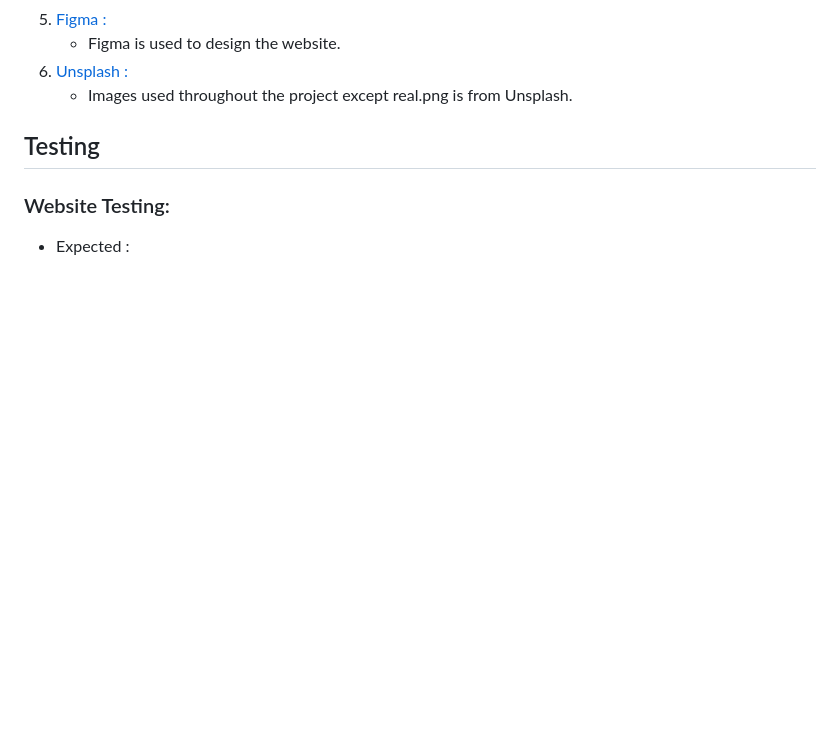
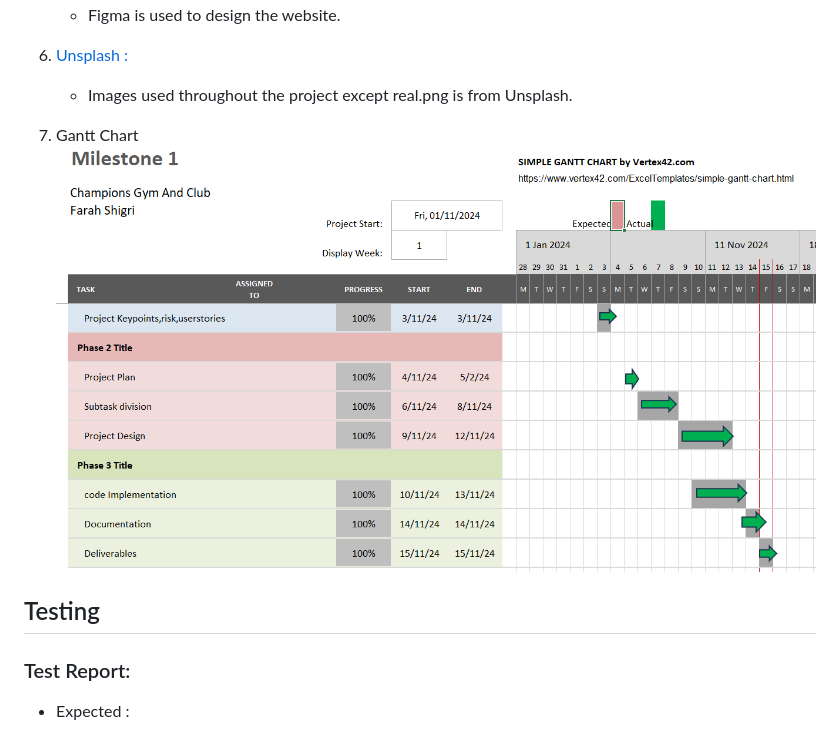
Before and after one commit to Farah-94/projectonemilestone, a Markdown page: README.md, the part around the change. Rendered like a GitHub page; pictures changed too: image-1.png (added); blank space fills up the shorter version.

Commit message:
git commit

```diff
--- a/README.md
+++ b/README.md
@@ -85,9 +85,11 @@
    6. [Unsplash :](https://unsplash.com/)
         - Images used throughout the project except real.png is from Unsplash.
 
+   7. Gantt Chart
+      ![Gantt Chart ](image-1.png)
 
 ## Testing
-### Website Testing:
+### Test Report:
 * Expected :
      - This project aims to gain customer attention through the
       services offered and convince them to join a club. The project should have three sections or pages. The code
```
